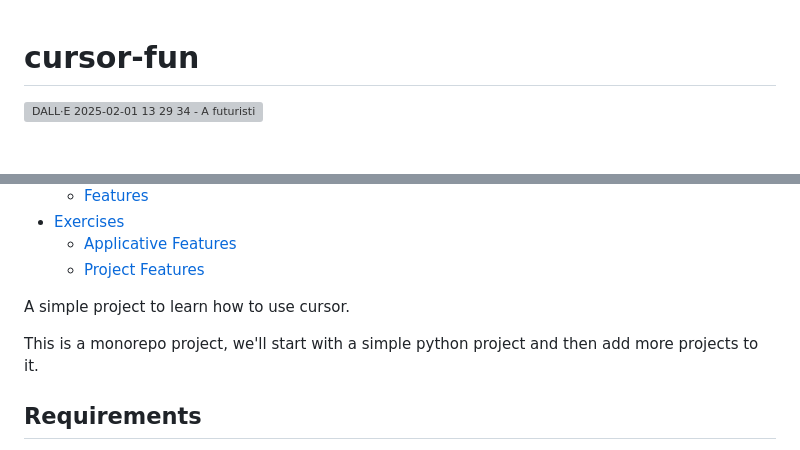
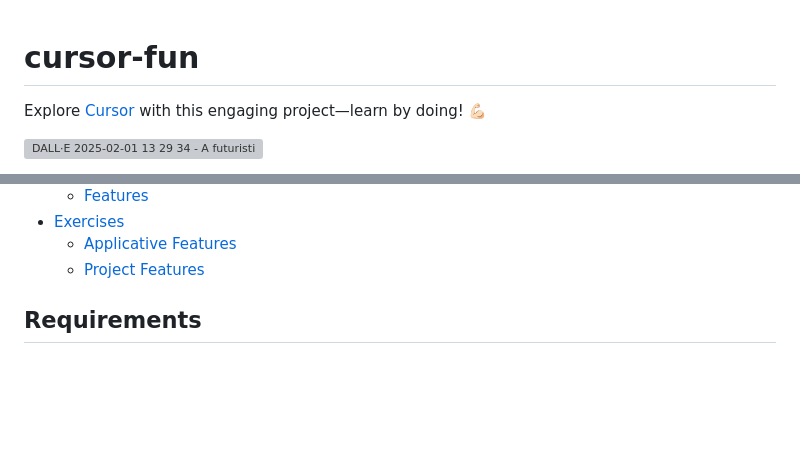
Before and after one commit to unfor19/cursor-fun, a Markdown page: README.md, 2 parts joined by grey strips. Rendered like a GitHub page; blank space fills up the shorter version; grey boxes are pictures that could not be loaded.

```diff
--- a/README.md
+++ b/README.md
@@ -1,4 +1,6 @@
 # cursor-fun <!-- omit in toc -->
+
+Explore [Cursor](https://www.cursor.com/) with this engaging project—learn by doing! 💪🏻
 
 ![DALL·E 2025-02-01 13 29 34 - A futuristic AI agent actively writing code in a modern IDE, designed specifically for a 1000x500 pixel layout  The AI appears as a holographic presen](https://github.com/user-attachments/assets/c6e1b3b8-5e46-4b8e-80e0-c256ebebea78)
 
@@ -14,11 +16,6 @@
 - [Exercises](#exercises)
   - [Applicative Features](#applicative-features)
   - [Project Features](#project-features)
-
-
-A simple project to learn how to use cursor.
-
-This is a monorepo project, we'll start with a simple python project and then add more projects to it.
 
 ## Requirements
 
```
